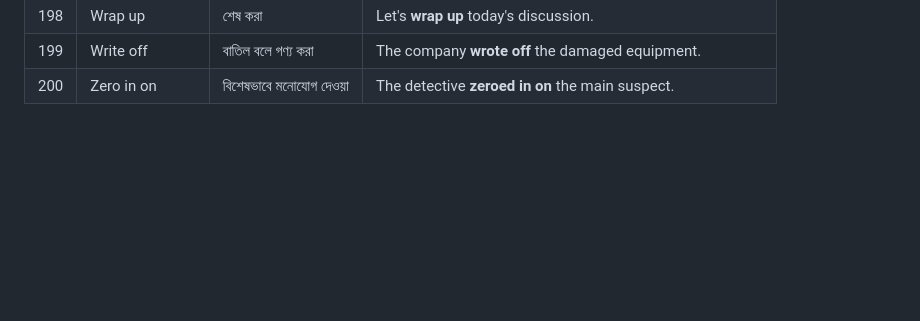
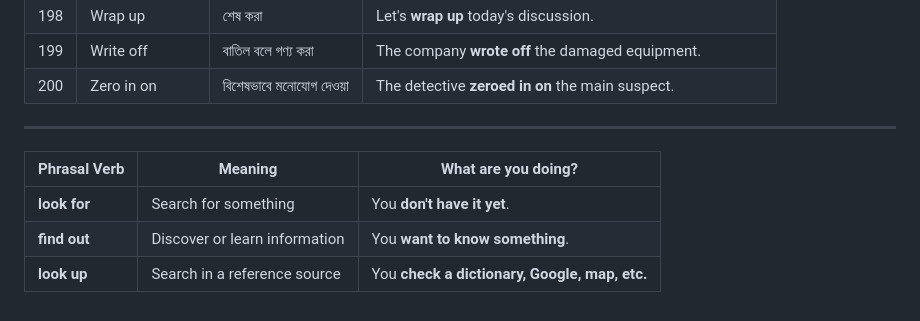
Before and after one commit to sadiul-hakim/BA_study_management, a Markdown page: media/documents/Phrasal_Verbs.md, the part around the change. Drawn GitHub-style; blank space fills up the shorter version.

```diff
--- a/media/documents/Phrasal_Verbs.md
+++ b/media/documents/Phrasal_Verbs.md
@@ -200,3 +200,11 @@
 | 198 | Wrap up | শেষ করা | Let's **wrap up** today's discussion. |
 | 199 | Write off | বাতিল বলে গণ্য করা | The company **wrote off** the damaged equipment. |
 | 200 | Zero in on | বিশেষভাবে মনোযোগ দেওয়া | The detective **zeroed in on** the main suspect. |
+
+---
+
+| Phrasal Verb | Meaning                       | What are you doing?                           |
+| ------------ | ----------------------------- | --------------------------------------------- |
+| **look for** | Search for something          | You **don't have it yet**.                    |
+| **find out** | Discover or learn information | You **want to know something**.               |
+| **look up**  | Search in a reference source  | You **check a dictionary, Google, map, etc.** |
```
